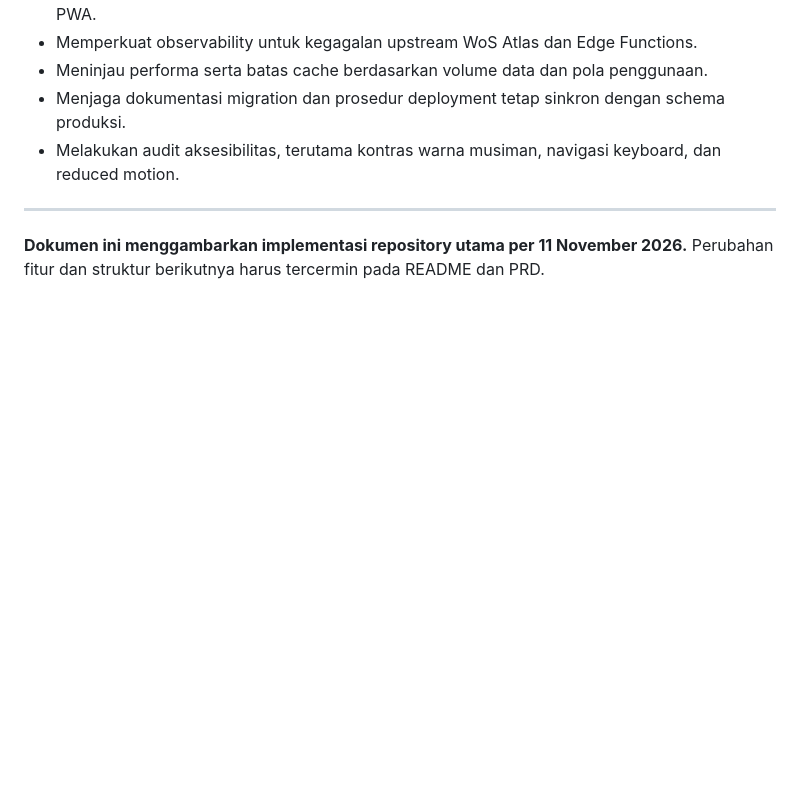
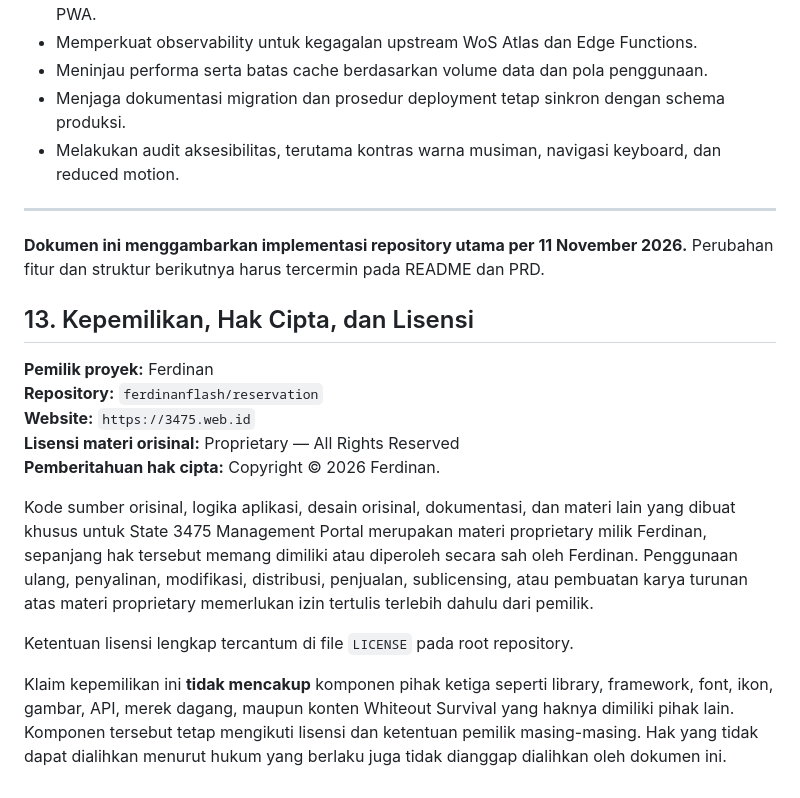
Before and after one commit to ferdinanflash/reservation, a Markdown page: PRD.MD, the part around the change. Drawn GitHub-style; blank space fills up the shorter version.

Commit message:
Add project intellectual property and licensing requirements

```diff
--- a/PRD.MD
+++ b/PRD.MD
@@ -362,3 +362,18 @@ Daftar berikut adalah area peningkatan, bukan klaim bahwa fitur inti belum terse
 ---
 
 **Dokumen ini menggambarkan implementasi repository utama per 11 November 2026.** Perubahan fitur dan struktur berikutnya harus tercermin pada README dan PRD.
+
+
+## 13. Kepemilikan, Hak Cipta, dan Lisensi
+
+**Pemilik proyek:** Ferdinan
+**Repository:** `ferdinanflash/reservation`
+**Website:** `https://3475.web.id`
+**Lisensi materi orisinal:** Proprietary — All Rights Reserved
+**Pemberitahuan hak cipta:** Copyright © 2026 Ferdinan.
+
+Kode sumber orisinal, logika aplikasi, desain orisinal, dokumentasi, dan materi lain yang dibuat khusus untuk State 3475 Management Portal merupakan materi proprietary milik Ferdinan, sepanjang hak tersebut memang dimiliki atau diperoleh secara sah oleh Ferdinan. Penggunaan ulang, penyalinan, modifikasi, distribusi, penjualan, sublicensing, atau pembuatan karya turunan atas materi proprietary memerlukan izin tertulis terlebih dahulu dari pemilik.
+
+Ketentuan lisensi lengkap tercantum di file `LICENSE` pada root repository.
+
+Klaim kepemilikan ini **tidak mencakup** komponen pihak ketiga seperti library, framework, font, ikon, gambar, API, merek dagang, maupun konten Whiteout Survival yang haknya dimiliki pihak lain. Komponen tersebut tetap mengikuti lisensi dan ketentuan pemilik masing-masing. Hak yang tidak dapat dialihkan menurut hukum yang berlaku juga tidak dianggap dialihkan oleh dokumen ini.
```
